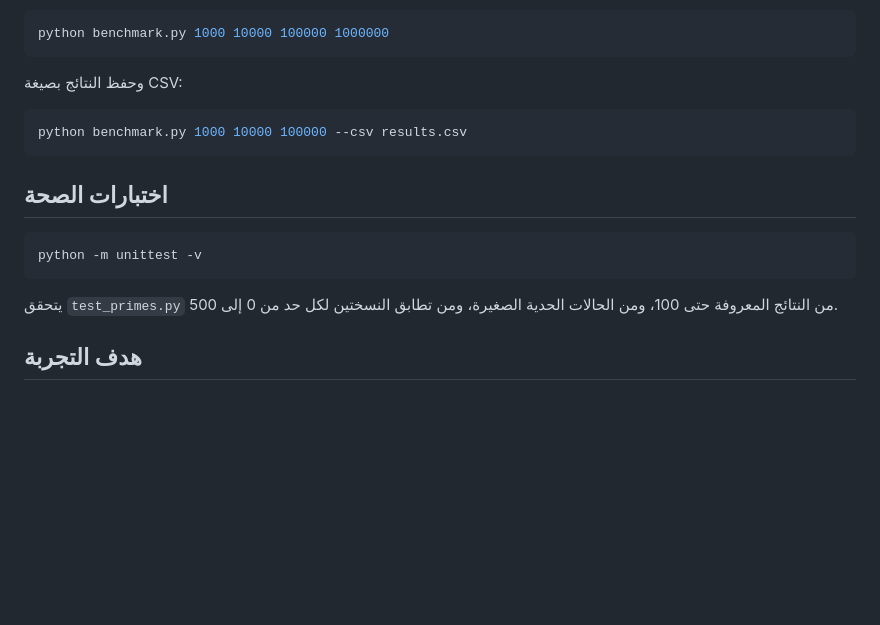
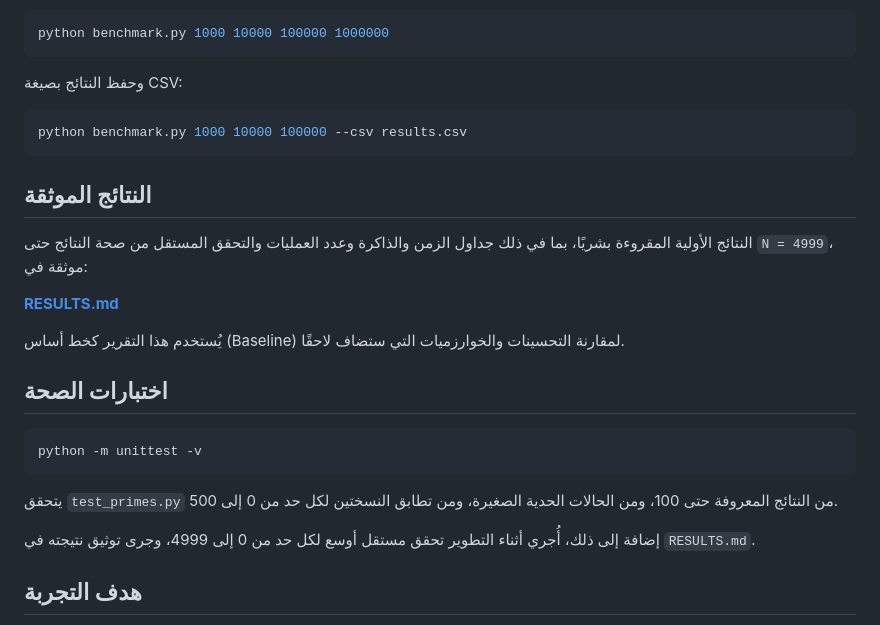
Before and after one commit to scientifica007/Primes, a Markdown page: README.md, the part around the change. GitHub-like rendering; blank space fills up the shorter version.

Commit message:
Link human-readable benchmark results from README

````diff
--- a/README.md
+++ b/README.md
@@ -78,6 +78,14 @@ python benchmark.py 1000 10000 100000 1000000
 python benchmark.py 1000 10000 100000 --csv results.csv
 ```
 
+## النتائج الموثقة
+
+النتائج الأولية المقروءة بشريًا، بما في ذلك جداول الزمن والذاكرة وعدد العمليات والتحقق المستقل من صحة النتائج حتى `N = 4999`، موثقة في:
+
+**[RESULTS.md](RESULTS.md)**
+
+يُستخدم هذا التقرير كخط أساس (Baseline) لمقارنة التحسينات والخوارزميات التي ستضاف لاحقًا.
+
 ## اختبارات الصحة
 
 ```bash
@@ -86,6 +94,8 @@ python -m unittest -v
 
 يتحقق `test_primes.py` من النتائج المعروفة حتى 100، ومن الحالات الحدية الصغيرة، ومن تطابق النسختين لكل حد من 0 إلى 500.
 
+إضافة إلى ذلك، أُجري أثناء التطوير تحقق مستقل أوسع لكل حد من 0 إلى 4999، وجرى توثيق نتيجته في `RESULTS.md`.
+
 ## هدف التجربة
 
 الهدف ليس مجرد إنتاج قائمة الأعداد الأولية، بل دراسة التحول من صياغة مباشرة قائمة على إنشاء القوائم وطرح المضاعفات إلى صياغة أكثر كفاءة، ثم قياس أثر كل تحسين على الزمن والذاكرة وعدد العمليات، مع الحفاظ على قابلية التحقق من صحة النتائج.
````
